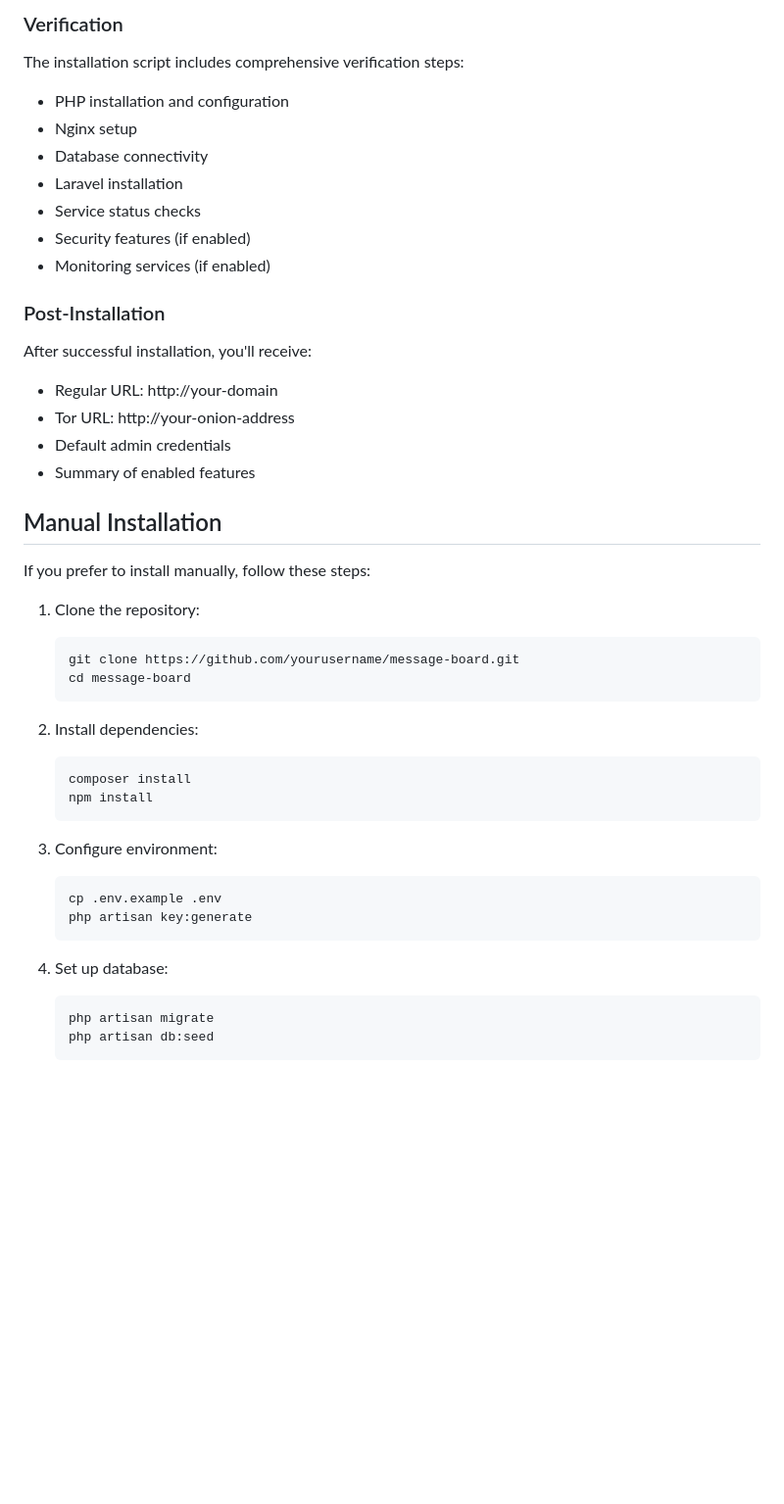
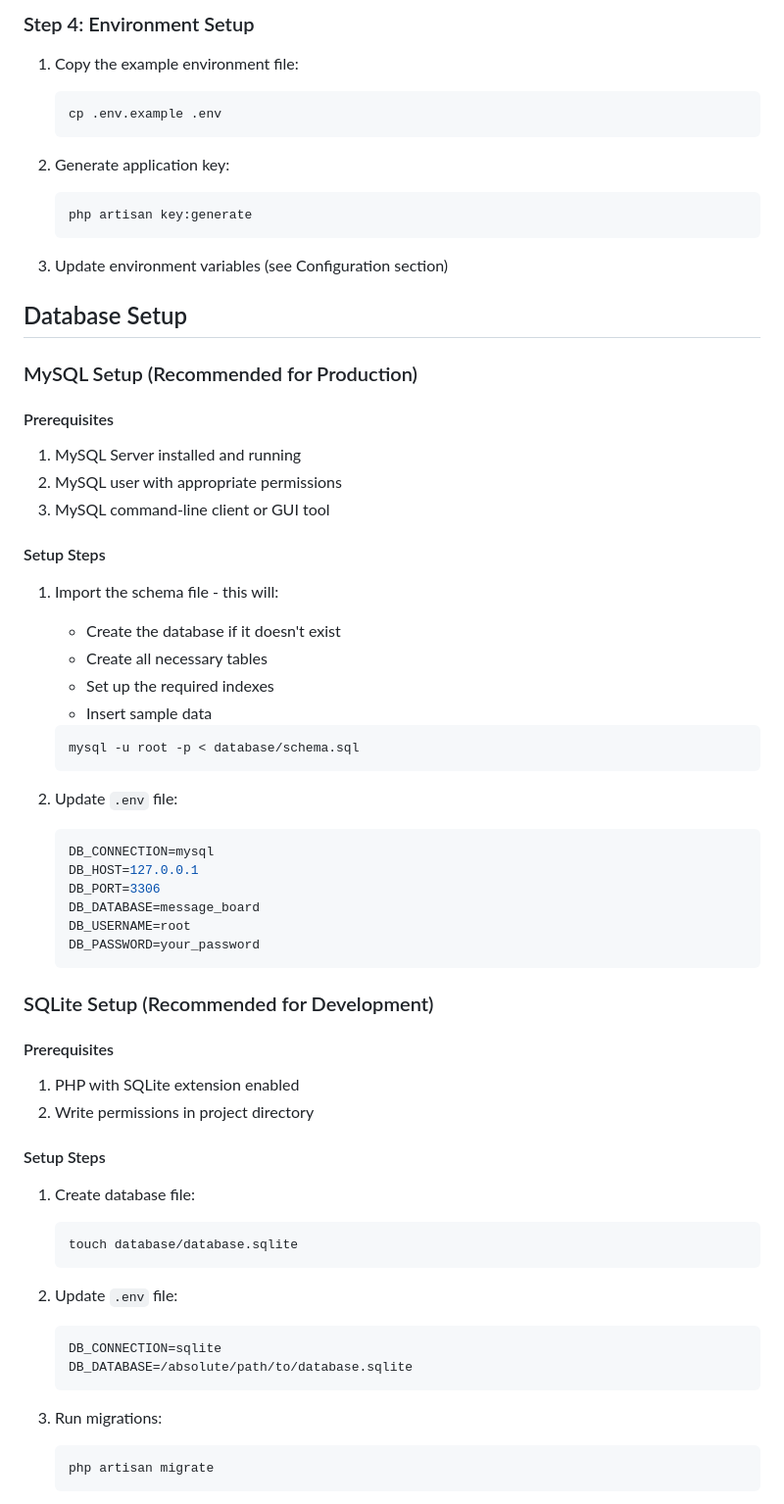
Before and after one commit to scarar/message-board, a Markdown page: message-board/README.md, the part around one of its changes. Shown at 98% size. Rendered like a GitHub page; blank space fills up the shorter version.

````diff
--- a/message-board/README.md
+++ b/message-board/README.md
@@ -107,49 +105,65 @@ During installation, you'll be prompted to choose:
-### Verification
-
-The installation script includes comprehensive verification steps:
-
-- PHP installation and configuration
-- Nginx setup
-- Database connectivity
-- Laravel installation
-- Service status checks
-- Security features (if enabled)
-- Monitoring services (if enabled)
-
-### Post-Installation
-
-After successful installation, you'll receive:
-
-- Regular URL: http://your-domain
-- Tor URL: http://your-onion-address
-- Default admin credentials
-- Summary of enabled features
-
-## Manual Installation
-
-If you prefer to install manually, follow these steps:
-
-1. Clone the repository:
+### Step 4: Environment Setup
+1. Copy the example environment file:
    ```bash
-   git clone https://github.com/yourusername/message-board.git
-   cd message-board
+   cp .env.example .env
    ```
 
-2. Install dependencies:
+2. Generate application key:
    ```bash
-   composer install
-   npm install
-   ```
-
-3. Configure environment:
-   ```bash
-   cp .env.example .env
    php artisan key:generate
    ```
 
-4. Set up database:
+3. Update environment variables (see Configuration section)
+
+## Database Setup
+
+### MySQL Setup (Recommended for Production)
+
+#### Prerequisites
+1. MySQL Server installed and running
+2. MySQL user with appropriate permissions
+3. MySQL command-line client or GUI tool
+
+#### Setup Steps
+1. Import the schema file - this will:
+   - Create the database if it doesn't exist
+   - Create all necessary tables
+   - Set up the required indexes
+   - Insert sample data
+   ```bash
+   mysql -u root -p < database/schema.sql
+   ```
+
+2. Update `.env` file:
+   ```env
+   DB_CONNECTION=mysql
+   DB_HOST=127.0.0.1
+   DB_PORT=3306
+   DB_DATABASE=message_board
+   DB_USERNAME=root
+   DB_PASSWORD=your_password
+   ```
+
+### SQLite Setup (Recommended for Development)
+
+#### Prerequisites
+1. PHP with SQLite extension enabled
+2. Write permissions in project directory
+
+#### Setup Steps
+1. Create database file:
+   ```bash
+   touch database/database.sqlite
+   ```
+
+2. Update `.env` file:
+   ```env
+   DB_CONNECTION=sqlite
+   DB_DATABASE=/absolute/path/to/database.sqlite
+   ```
+
+3. Run migrations:
    ```bash
    php artisan migrate
-   php artisan db:seed
    ```
 
````
Also changed, not shown: other parts of message-board/README.md (+402 -126 lines).
